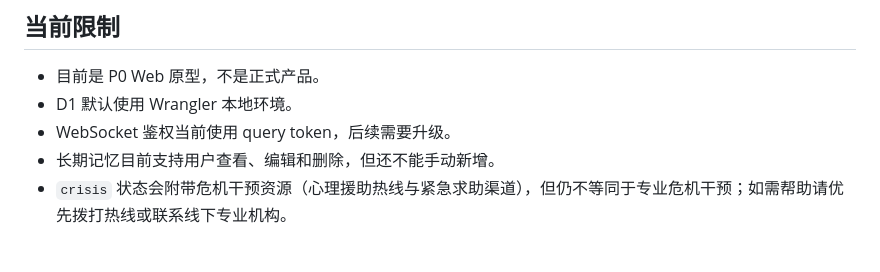
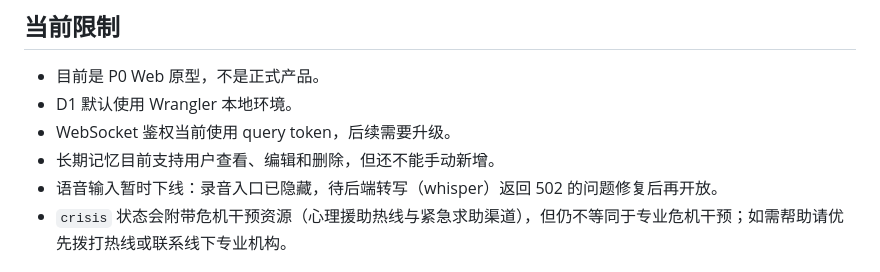
Before and after one commit to harmonarch/kokaka-companion, a Markdown page: README.md, the part around the change. GitHub-like rendering.

Commit message:
docs: note voice input is temporarily disabled pending whisper fix

```diff
--- a/README.md
+++ b/README.md
@@ -199,6 +199,7 @@ kokaka/
 - D1 默认使用 Wrangler 本地环境。
 - WebSocket 鉴权当前使用 query token，后续需要升级。
 - 长期记忆目前支持用户查看、编辑和删除，但还不能手动新增。
+- 语音输入暂时下线：录音入口已隐藏，待后端转写（whisper）返回 502 的问题修复后再开放。
 - `crisis` 状态会附带危机干预资源（心理援助热线与紧急求助渠道），但仍不等同于专业危机干预；如需帮助请优先拨打热线或联系线下专业机构。
 
 ## License
```
